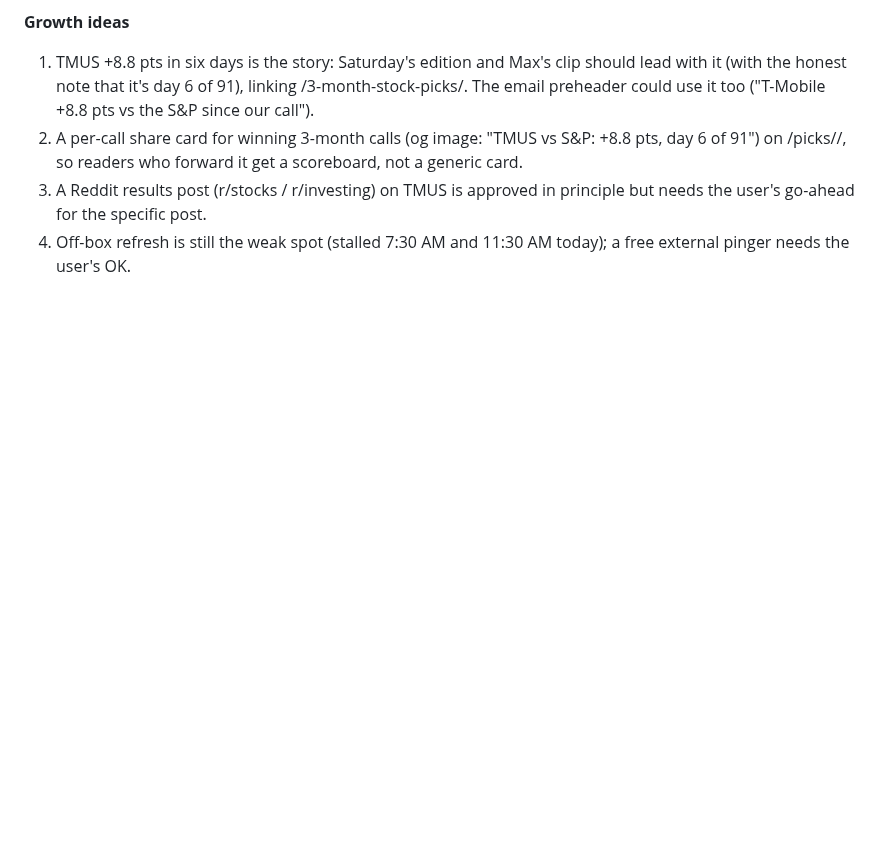
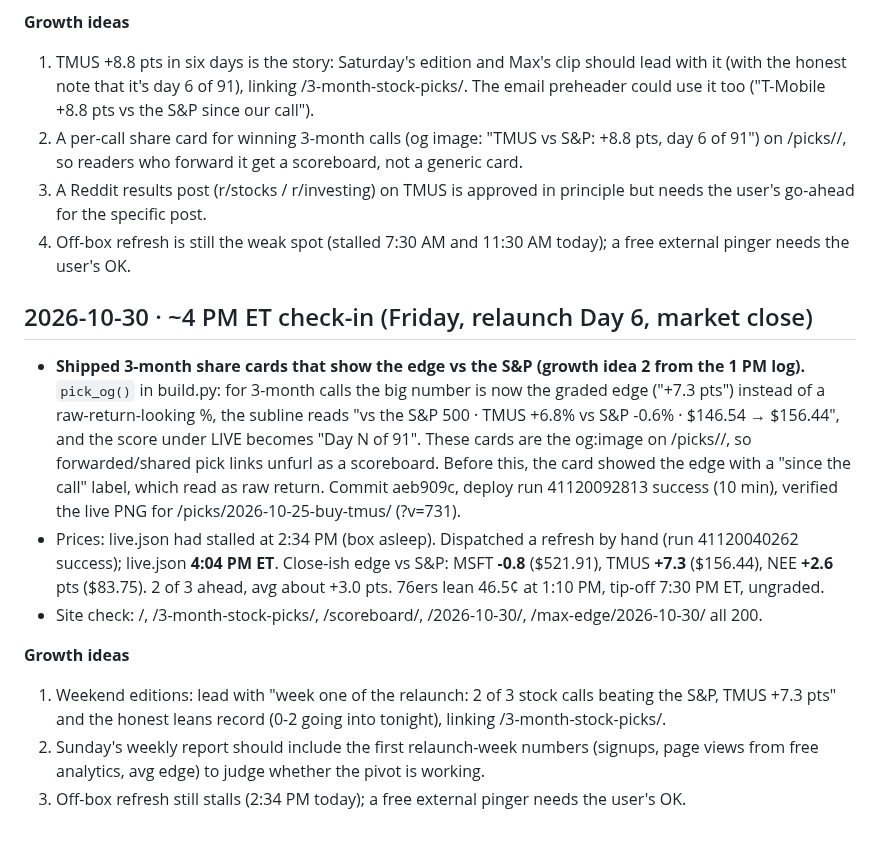
Before and after one commit to gregpunch/daily-five, a Markdown page: ceo-log.md, the part around the change. Drawn GitHub-style; blank space fills up the shorter version.

Commit message:
ceo-log: 10-30 4 PM check-in [skip ci]

```diff
--- a/ceo-log.md
+++ b/ceo-log.md
@@ -801,3 +801,13 @@
 2. A per-call share card for winning 3-month calls (og image: "TMUS vs S&P: +8.8 pts, day 6 of 91") on /picks/<id>/, so readers who forward it get a scoreboard, not a generic card.
 3. A Reddit results post (r/stocks / r/investing) on TMUS is approved in principle but needs the user's go-ahead for the specific post.
 4. Off-box refresh is still the weak spot (stalled 7:30 AM and 11:30 AM today); a free external pinger needs the user's OK.
+
+## 2026-10-30 · ~4 PM ET check-in (Friday, relaunch Day 6, market close)
+- **Shipped 3-month share cards that show the edge vs the S&P (growth idea 2 from the 1 PM log).** `pick_og()` in build.py: for 3-month calls the big number is now the graded edge ("+7.3 pts") instead of a raw-return-looking %, the subline reads "vs the S&P 500 · TMUS +6.8% vs S&P -0.6% · $146.54 → $156.44", and the score under LIVE becomes "Day N of 91". These cards are the og:image on /picks/<id>/, so forwarded/shared pick links unfurl as a scoreboard. Before this, the card showed the edge with a "since the call" label, which read as raw return. Commit aeb909c, deploy run 41120092813 success (10 min), verified the live PNG for /picks/2026-10-25-buy-tmus/ (?v=731).
+- Prices: live.json had stalled at 2:34 PM (box asleep). Dispatched a refresh by hand (run 41120040262 success); live.json **4:04 PM ET**. Close-ish edge vs S&P: MSFT **-0.8** ($521.91), TMUS **+7.3** ($156.44), NEE **+2.6** pts ($83.75). 2 of 3 ahead, avg about +3.0 pts. 76ers lean 46.5¢ at 1:10 PM, tip-off 7:30 PM ET, ungraded.
+- Site check: /, /3-month-stock-picks/, /scoreboard/, /2026-10-30/, /max-edge/2026-10-30/ all 200.
+
+**Growth ideas**
+1. Weekend editions: lead with "week one of the relaunch: 2 of 3 stock calls beating the S&P, TMUS +7.3 pts" and the honest leans record (0-2 going into tonight), linking /3-month-stock-picks/.
+2. Sunday's weekly report should include the first relaunch-week numbers (signups, page views from free analytics, avg edge) to judge whether the pivot is working.
+3. Off-box refresh still stalls (2:34 PM today); a free external pinger needs the user's OK.
```
